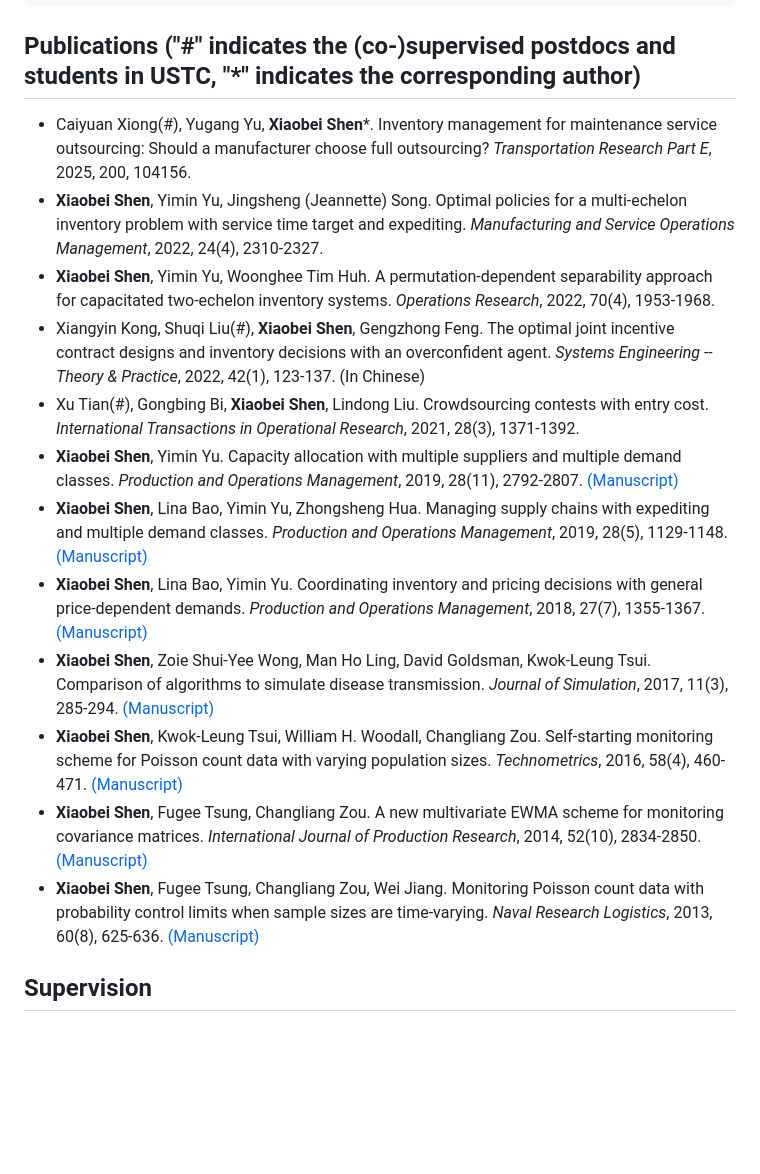
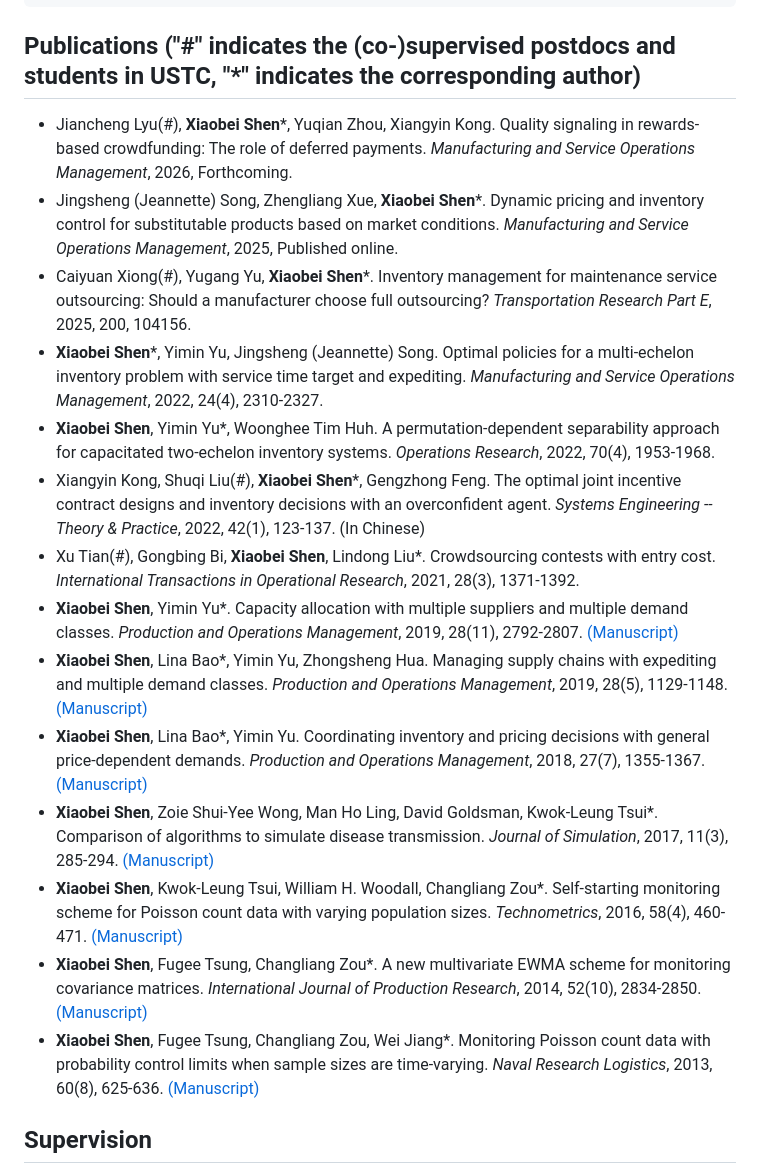
Before and after one commit to fay-x-shen/MyResume, a Markdown page: README.md, the part around the change. GitHub-like rendering; blank space fills up the shorter version.

```diff
--- a/README.md
+++ b/README.md
@@ -60,18 +60,20 @@ I work on the operation and business strategies related to inventory, pricing, c
 
 
 ## Publications ("#" indicates the (co-)supervised postdocs and students in USTC, "*" indicates the corresponding author)
+* Jiancheng Lyu(#), **Xiaobei Shen***, Yuqian Zhou, Xiangyin Kong. Quality signaling in rewards-based crowdfunding: The role of deferred payments. *Manufacturing and Service Operations Management*, 2026, Forthcoming.
+* Jingsheng (Jeannette) Song, Zhengliang Xue, **Xiaobei Shen***. Dynamic pricing and inventory control for substitutable products based on market conditions. *Manufacturing and Service Operations Management*, 2025, Published online.
 * Caiyuan Xiong(#), Yugang Yu, **Xiaobei Shen***. Inventory management for maintenance service outsourcing: Should a manufacturer choose full outsourcing? *Transportation Research Part E*, 2025, 200, 104156.
-* **Xiaobei Shen**, Yimin Yu, Jingsheng (Jeannette) Song. Optimal policies for a multi-echelon inventory problem with service time target and expediting. *Manufacturing and Service Operations Management*,  2022, 24(4), 2310-2327.
-* **Xiaobei Shen**, Yimin Yu, Woonghee Tim Huh. A permutation-dependent separability approach for capacitated two-echelon inventory systems. *Operations Research*, 2022, 70(4), 1953-1968.
-* Xiangyin Kong, Shuqi Liu(#), **Xiaobei Shen**, Gengzhong Feng. The optimal joint incentive contract designs and inventory decisions with an overconfident agent. *Systems Engineering -- Theory & Practice*,  2022, 42(1), 123-137. (In Chinese)
-* Xu Tian(#), Gongbing Bi, **Xiaobei Shen**, Lindong Liu. Crowdsourcing contests with entry cost. *International Transactions in Operational Research*, 2021, 28(3), 1371-1392.
-* **Xiaobei Shen**, Yimin Yu. Capacity allocation with multiple suppliers and multiple demand classes. *Production and Operations Management*, 2019, 28(11), 2792-2807. [(Manuscript)](https://fay-x-shen.github.io/MyResume/papers/POM-2019-2.pdf)
-* **Xiaobei Shen**, Lina Bao, Yimin Yu, Zhongsheng Hua. Managing supply chains with expediting and multiple demand classes. *Production and Operations Management*, 2019, 28(5), 1129-1148. [(Manuscript)](https://fay-x-shen.github.io/MyResume/papers/POM-2019-1.pdf)
-* **Xiaobei Shen**, Lina Bao, Yimin Yu. Coordinating inventory and pricing decisions with general price-dependent demands. *Production and Operations Management*, 2018, 27(7), 1355-1367. [(Manuscript)](https://fay-x-shen.github.io/MyResume/papers/POM-2018.pdf)
-* **Xiaobei Shen**, Zoie Shui-Yee Wong, Man Ho Ling, David Goldsman, Kwok-Leung Tsui. Comparison of algorithms to simulate disease transmission. *Journal of Simulation*, 2017, 11(3), 285-294. [(Manuscript)](https://fay-x-shen.github.io/MyResume/papers/JSim-2016.pdf)
-* **Xiaobei Shen**, Kwok-Leung Tsui, William H. Woodall, Changliang Zou. Self-starting monitoring scheme for Poisson count data with varying population sizes. *Technometrics*, 2016, 58(4), 460-471. [(Manuscript)](https://fay-x-shen.github.io/MyResume/papers/Tech-2016.pdf)
-* **Xiaobei Shen**, Fugee Tsung, Changliang Zou. A new multivariate EWMA scheme for monitoring covariance matrices. *International Journal of Production Research*, 2014, 52(10), 2834-2850. [(Manuscript)](https://fay-x-shen.github.io/MyResume/papers/IJPR-2014.pdf)
-* **Xiaobei Shen**, Fugee Tsung, Changliang Zou, Wei Jiang. Monitoring Poisson count data with probability control limits when sample sizes are time-varying. *Naval Research Logistics*, 2013, 60(8), 625-636. [(Manuscript)](https://fay-x-shen.github.io/MyResume/papers/NRL-2013.pdf)
+* **Xiaobei Shen***, Yimin Yu, Jingsheng (Jeannette) Song. Optimal policies for a multi-echelon inventory problem with service time target and expediting. *Manufacturing and Service Operations Management*,  2022, 24(4), 2310-2327.
+* **Xiaobei Shen**, Yimin Yu*, Woonghee Tim Huh. A permutation-dependent separability approach for capacitated two-echelon inventory systems. *Operations Research*, 2022, 70(4), 1953-1968.
+* Xiangyin Kong, Shuqi Liu(#), **Xiaobei Shen***, Gengzhong Feng. The optimal joint incentive contract designs and inventory decisions with an overconfident agent. *Systems Engineering -- Theory & Practice*,  2022, 42(1), 123-137. (In Chinese)
+* Xu Tian(#), Gongbing Bi, **Xiaobei Shen**, Lindong Liu*. Crowdsourcing contests with entry cost. *International Transactions in Operational Research*, 2021, 28(3), 1371-1392.
+* **Xiaobei Shen**, Yimin Yu*. Capacity allocation with multiple suppliers and multiple demand classes. *Production and Operations Management*, 2019, 28(11), 2792-2807. [(Manuscript)](https://fay-x-shen.github.io/MyResume/papers/POM-2019-2.pdf)
+* **Xiaobei Shen**, Lina Bao*, Yimin Yu, Zhongsheng Hua. Managing supply chains with expediting and multiple demand classes. *Production and Operations Management*, 2019, 28(5), 1129-1148. [(Manuscript)](https://fay-x-shen.github.io/MyResume/papers/POM-2019-1.pdf)
+* **Xiaobei Shen**, Lina Bao*, Yimin Yu. Coordinating inventory and pricing decisions with general price-dependent demands. *Production and Operations Management*, 2018, 27(7), 1355-1367. [(Manuscript)](https://fay-x-shen.github.io/MyResume/papers/POM-2018.pdf)
+* **Xiaobei Shen**, Zoie Shui-Yee Wong, Man Ho Ling, David Goldsman, Kwok-Leung Tsui*. Comparison of algorithms to simulate disease transmission. *Journal of Simulation*, 2017, 11(3), 285-294. [(Manuscript)](https://fay-x-shen.github.io/MyResume/papers/JSim-2016.pdf)
+* **Xiaobei Shen**, Kwok-Leung Tsui, William H. Woodall, Changliang Zou*. Self-starting monitoring scheme for Poisson count data with varying population sizes. *Technometrics*, 2016, 58(4), 460-471. [(Manuscript)](https://fay-x-shen.github.io/MyResume/papers/Tech-2016.pdf)
+* **Xiaobei Shen**, Fugee Tsung, Changliang Zou*. A new multivariate EWMA scheme for monitoring covariance matrices. *International Journal of Production Research*, 2014, 52(10), 2834-2850. [(Manuscript)](https://fay-x-shen.github.io/MyResume/papers/IJPR-2014.pdf)
+* **Xiaobei Shen**, Fugee Tsung, Changliang Zou, Wei Jiang*. Monitoring Poisson count data with probability control limits when sample sizes are time-varying. *Naval Research Logistics*, 2013, 60(8), 625-636. [(Manuscript)](https://fay-x-shen.github.io/MyResume/papers/NRL-2013.pdf)
 
 ## Supervision
 * Caiyuan Xiong, PhD, graduated from USTC in 2022; winner of Chinese Academy of Sciencer Dean Reward (Excellence Award, 2022年度中国科学院院长优秀奖). First position: Post-doctor in USTC
```
